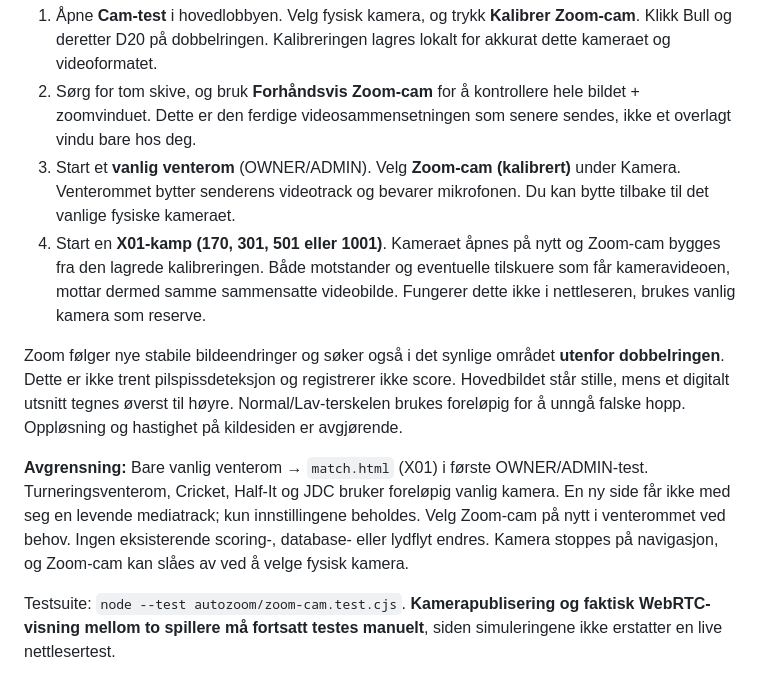
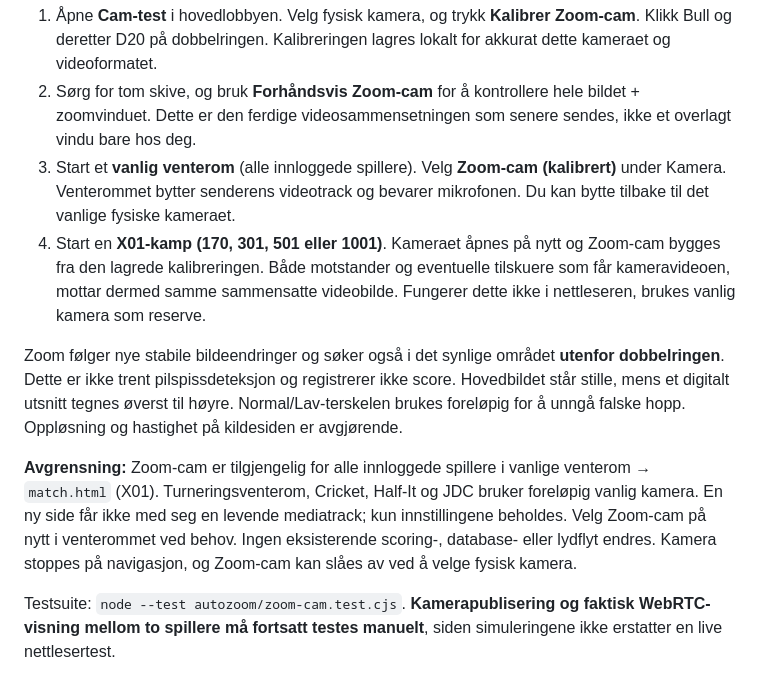
Before and after one commit to sotkajervi/DartArena, a Markdown page: README.md, the part around the change. Rendered like a GitHub page.

Commit message:
Expose Zoom-cam to all players and refresh camera source scripts

```diff
--- a/README.md
+++ b/README.md
@@ -134,11 +134,11 @@ Dette erstatter den tidligere AutoZoom-delingsbetaen med en **faktisk, sammensat
 
 1. Åpne **Cam-test** i hovedlobbyen. Velg fysisk kamera, og trykk **Kalibrer Zoom-cam**. Klikk Bull og deretter D20 på dobbelringen. Kalibreringen lagres lokalt for akkurat dette kameraet og videoformatet.
 2. Sørg for tom skive, og bruk **Forhåndsvis Zoom-cam** for å kontrollere hele bildet + zoomvinduet. Dette er den ferdige videosammensetningen som senere sendes, ikke et overlagt vindu bare hos deg.
-3. Start et **vanlig venterom** (OWNER/ADMIN). Velg **Zoom-cam (kalibrert)** under Kamera. Venterommet bytter senderens videotrack og bevarer mikrofonen. Du kan bytte tilbake til det vanlige fysiske kameraet.
+3. Start et **vanlig venterom** (alle innloggede spillere). Velg **Zoom-cam (kalibrert)** under Kamera. Venterommet bytter senderens videotrack og bevarer mikrofonen. Du kan bytte tilbake til det vanlige fysiske kameraet.
 4. Start en **X01-kamp (170, 301, 501 eller 1001)**. Kameraet åpnes på nytt og Zoom-cam bygges fra den lagrede kalibreringen. Både motstander og eventuelle tilskuere som får kameravideoen, mottar dermed samme sammensatte videobilde. Fungerer dette ikke i nettleseren, brukes vanlig kamera som reserve.
 
 Zoom følger nye stabile bildeendringer og søker også i det synlige området **utenfor dobbelringen**. Dette er ikke trent pilspissdeteksjon og registrerer ikke score. Hovedbildet står stille, mens et digitalt utsnitt tegnes øverst til høyre. Normal/Lav-terskelen brukes foreløpig for å unngå falske hopp. Oppløsning og hastighet på kildesiden er avgjørende.
 
-**Avgrensning:** Bare vanlig venterom → `match.html` (X01) i første OWNER/ADMIN-test. Turneringsventerom, Cricket, Half-It og JDC bruker foreløpig vanlig kamera. En ny side får ikke med seg en levende mediatrack; kun innstillingene beholdes. Velg Zoom-cam på nytt i venterommet ved behov. Ingen eksisterende scoring-, database- eller lydflyt endres. Kamera stoppes på navigasjon, og Zoom-cam kan slåes av ved å velge fysisk kamera.
+**Avgrensning:** Zoom-cam er tilgjengelig for alle innloggede spillere i vanlige venterom → `match.html` (X01). Turneringsventerom, Cricket, Half-It og JDC bruker foreløpig vanlig kamera. En ny side får ikke med seg en levende mediatrack; kun innstillingene beholdes. Velg Zoom-cam på nytt i venterommet ved behov. Ingen eksisterende scoring-, database- eller lydflyt endres. Kamera stoppes på navigasjon, og Zoom-cam kan slåes av ved å velge fysisk kamera.
 
 Testsuite: `node --test autozoom/zoom-cam.test.cjs`. **Kamerapublisering og faktisk WebRTC-visning mellom to spillere må fortsatt testes manuelt**, siden simuleringene ikke erstatter en live nettlesertest.
```
